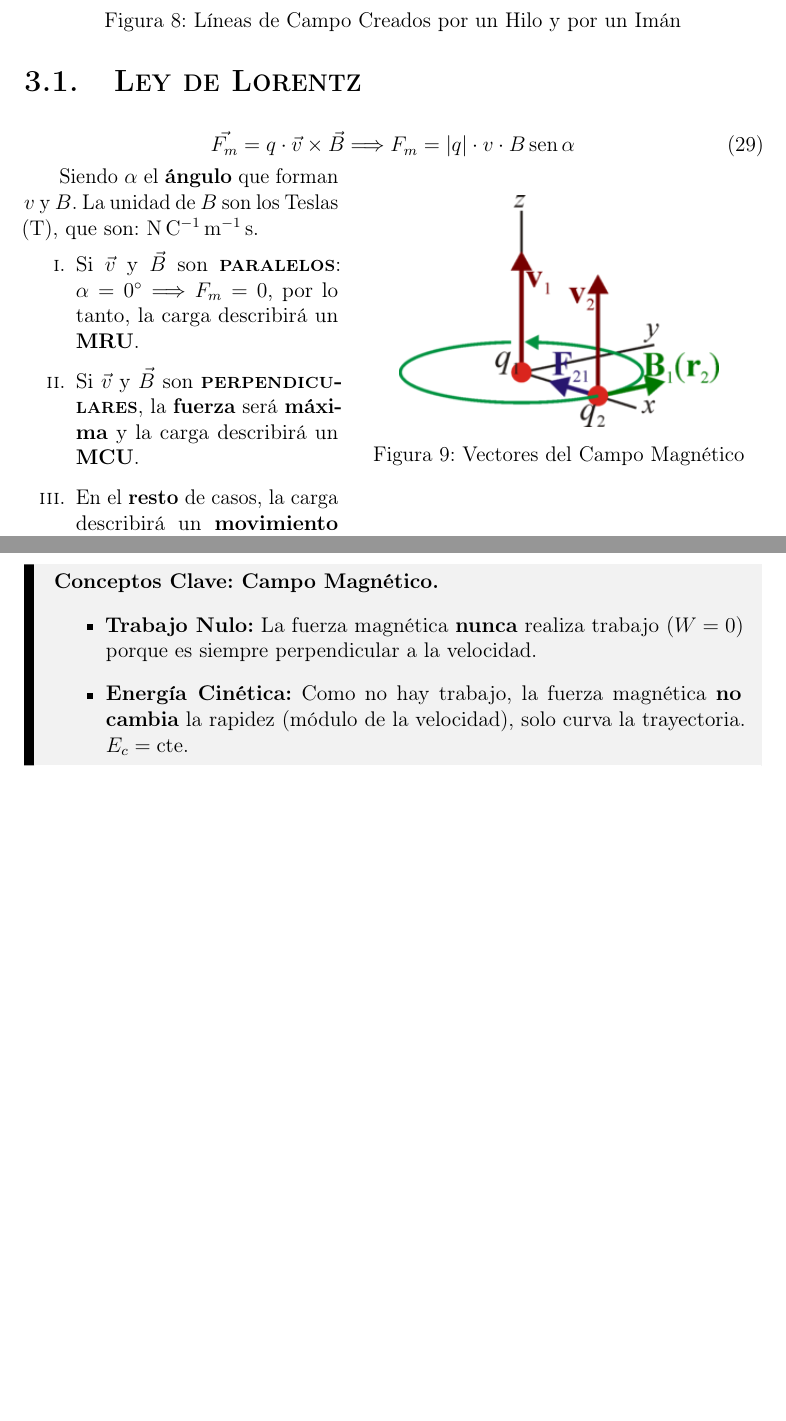
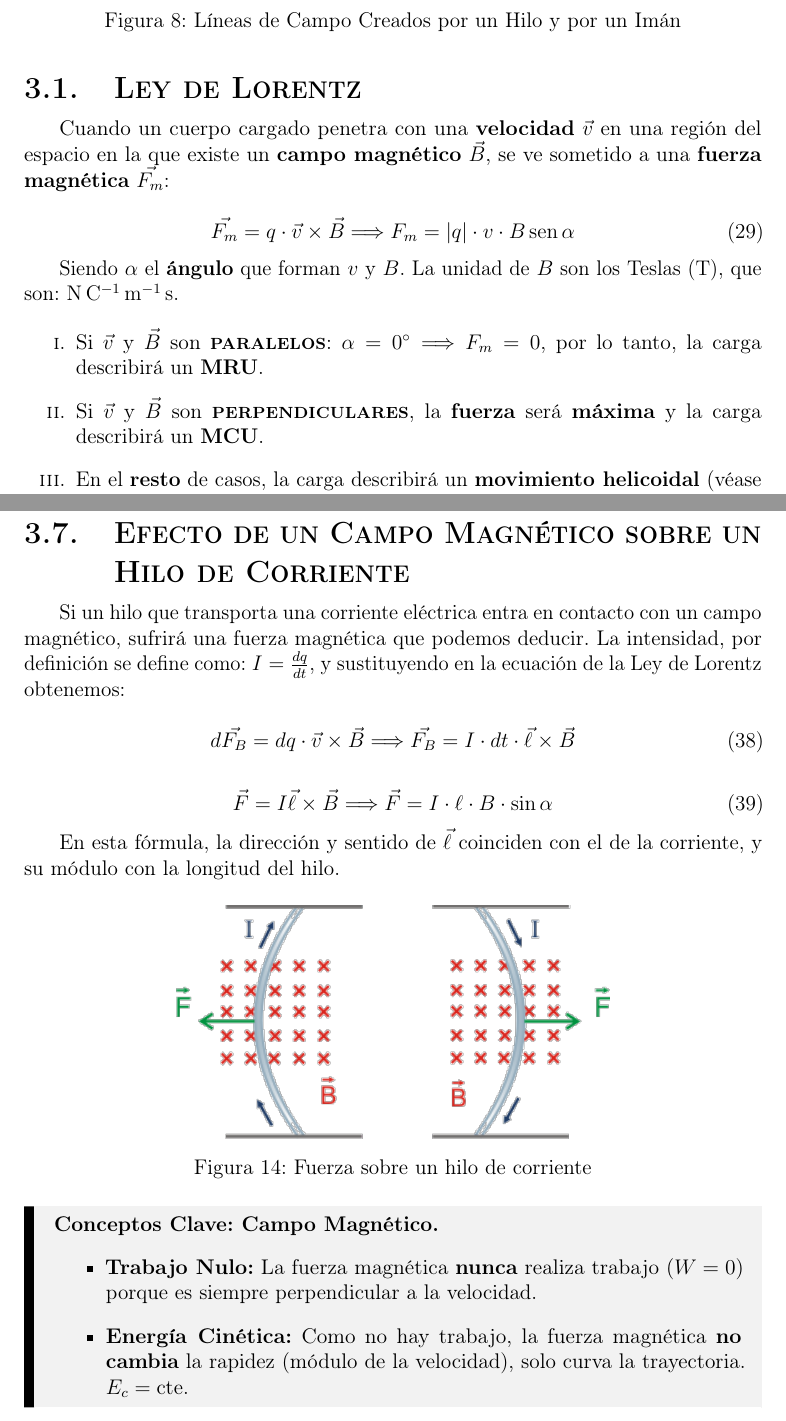
Before and after one commit to manu-snchz/Fisica-2-Bachillerato, a LaTeX document (document.tex): two parts of pages 16 and 20 of 21 before the commit and two parts of pages 16 and 21 of 22 after it, joined at a grey line, cut so that both start at the same text, the shorter picture padded with empty space. Compiled offline with pdfLaTeX.

Commit message:
feat: Add MAGN_FUERZAHILO.png figure and update LaTeX document.

```diff
--- a/document.tex
+++ b/document.tex
@@ -66,6 +66,9 @@
 \date{2025-2026}
 
 % documento
+
+\pgfplotsset{compat=1.18}
+
 
 \begin{document}
 
@@ -613,16 +616,11 @@ La \textbf{intensidad} de campo magnético $B$ es una magnitud \textbf{vectorial
 
 \subsection{Ley de Lorentz}
 
+Cuando un cuerpo cargado penetra con una \textbf{velocidad} $\vec{v}$ en una región del espacio en la que existe un \textbf{campo magnético} $\vec{B}$, se ve sometido a una \textbf{fuerza magnética} $\vec{F_m}$:
+
 \begin{equation}\label{MAGN_LORENTZ}
 	\vec{F_m} = q\cdot \vec{v}\times \vec{B} \Longrightarrow F_m = \left| q \right|\cdot v\cdot B\sen{\alpha}
 \end{equation}
-
-\begin{wrapfigure}{R}{0.55\textwidth}
-	\centering
-	\includegraphics[scale=0.6]{MAGN_FUERZAS}
-	\caption{Vectores del Campo Magnético}
-	\label{MAGN_FUERZAS}
-\end{wrapfigure}
 
 Siendo $\alpha$ el \textbf{ángulo} que forman $v$ y $B$. La unidad de $B$ son los Teslas (\unit{\tesla}), que son: \unit{\newton\per\coulomb\per\meter\second}.
 
@@ -774,3 +770,23 @@ La \textbf{energía cinética máxima} que alcanza la partícula depende del rad
+\subsection{Efecto de un Campo Magnético sobre un Hilo de Corriente}
+
+Si un hilo que transporta una corriente eléctrica entra en contacto con un campo magnético, sufrirá una fuerza magnética que podemos deducir. La intensidad, por definición se define como: $I = \frac{dq}{dt}$, y sustituyendo en la ecuación de la Ley de Lorentz obtenemos:
+
+\begin{equation}
+	d\vec{F_B} = dq \cdot \vec{v} \times \vec{B} \Longrightarrow \vec{F_B} = I \cdot dt \cdot \vec{\ell} \times \vec{B}
+\end{equation}
+
+\begin{equation}
+	\vec{F} = I\vec{\ell} \times \vec{B} \Longrightarrow \vec{F} = I \cdot \ell \cdot B \cdot \sin\alpha
+\end{equation}
+
+En esta fórmula, la dirección y sentido de $\vec{\ell}$ coinciden con el de la corriente, y su módulo con la longitud del hilo.
+
+\begin{figure}[H]
+	\centering
+	\includegraphics[scale=0.7]{MAGN_FUERZAHILO}
+	\caption{Fuerza sobre un hilo de corriente}
+	\label{MAGN_FUERZAHILO}
+\end{figure}
 
 \begin{mybox}{Conceptos Clave: Campo Magnético}
 	\begin{itemize}
@@ -820 +834,2 @@ La \textbf{energía cinética máxima} que alcanza la partícula depende del rad
 
+		\textsc{Fuerza sobre un hilo de corriente} & $\displaystyle \vec{F} = I\vec{\ell} \times \vec{B}$ & \unit{\newton} \\
```
Also changed, not shown: FIGURES/MAGN_FUERZAHILO.png (added), document.pdf, document.tex (15 more changed lines), 7 other files.
